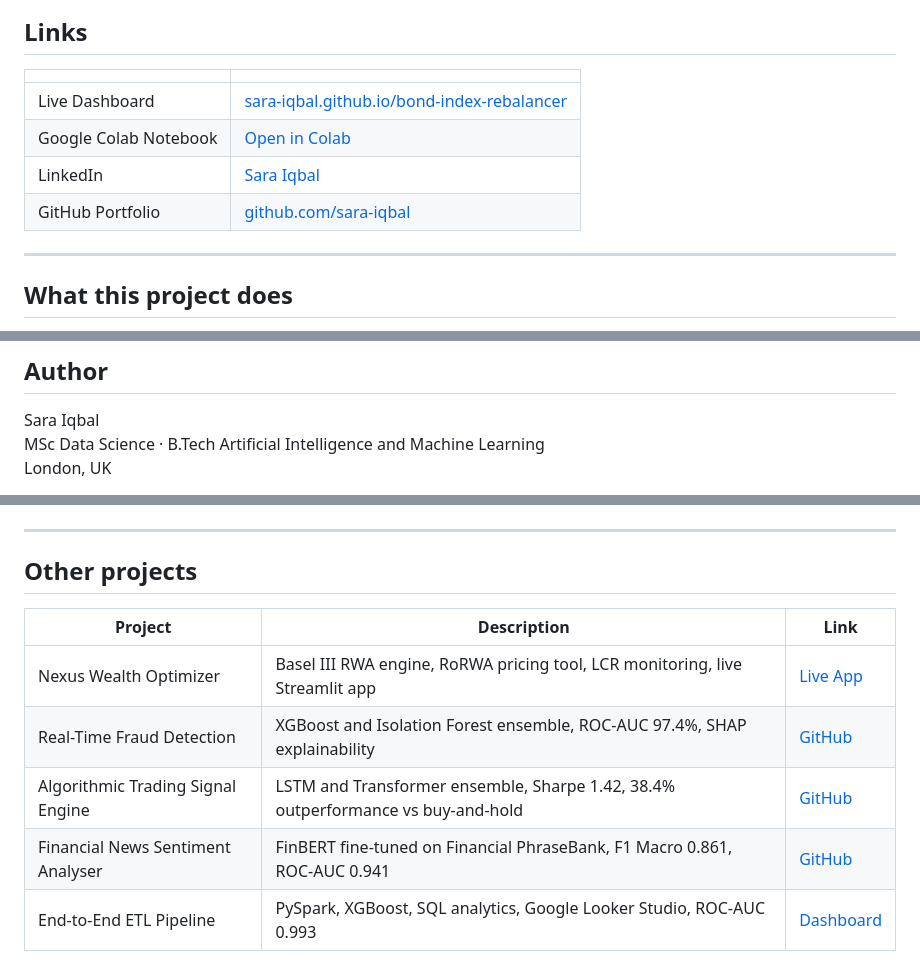
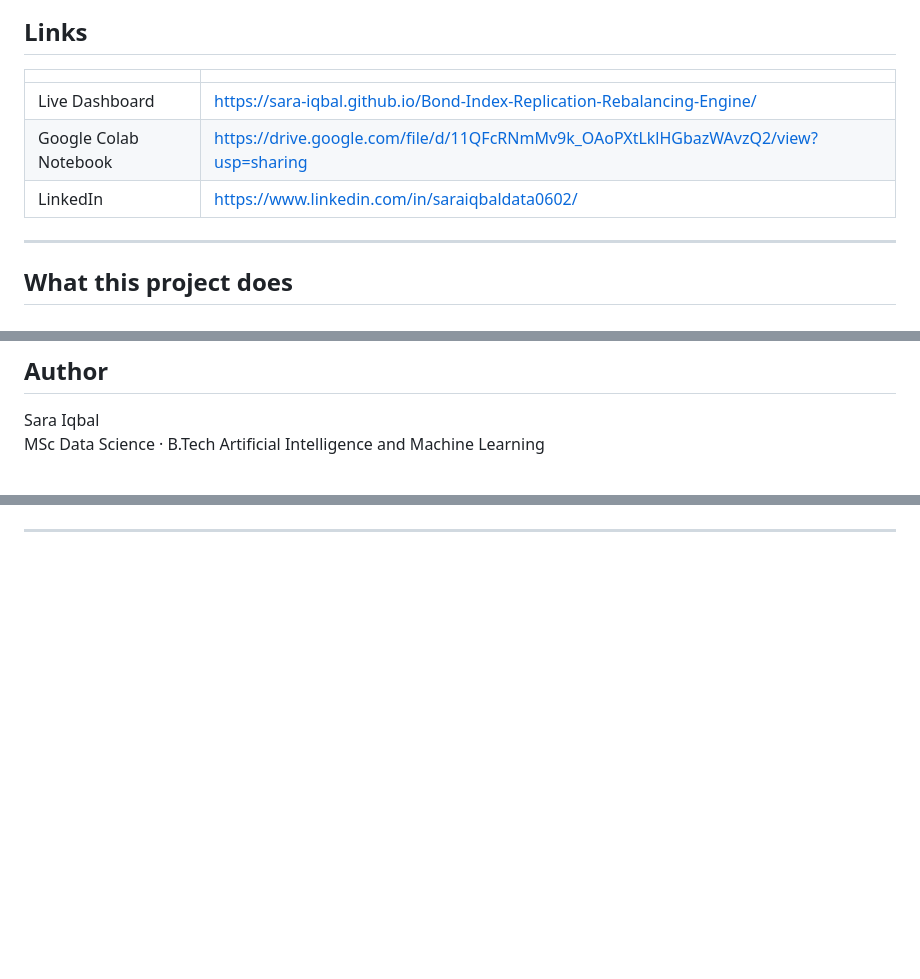
Before and after one commit to sara-iqbal/Bond-Index-Replication-Rebalancing-Engine, a Markdown page: README.md, 3 parts joined by grey strips. Drawn GitHub-style; blank space fills up the shorter version.

```diff
--- a/README_bond_index_clean.md
+++ b/README.md
@@ -8,10 +8,9 @@ A fixed income portfolio construction system that replicates an investment grade
 
 | | |
 |--|--|
-| Live Dashboard | [sara-iqbal.github.io/bond-index-rebalancer](https://sara-iqbal.github.io/bond-index-rebalancer) |
-| Google Colab Notebook | [Open in Colab](https://colab.research.google.com/drive/YOUR_COLAB_LINK) |
-| LinkedIn | [Sara Iqbal](https://linkedin.com/in/sara-iqbal) |
-| GitHub Portfolio | [github.com/sara-iqbal](https://github.com/sara-iqbal) |
+| Live Dashboard | https://sara-iqbal.github.io/Bond-Index-Replication-Rebalancing-Engine/ |
+| Google Colab Notebook | https://drive.google.com/file/d/11QFcRNmMv9k_OAoPXtLklHGbazWAvzQ2/view?usp=sharing |
+| LinkedIn | https://www.linkedin.com/in/saraiqbaldata0602/ |
 
 ---
 
@@ -161,5 +160,4 @@ Sector, rating, and maturity weights are taken from the iShares iBoxx USD Liquid
 
 Sara Iqbal
 MSc Data Science · B.Tech Artificial Intelligence and Machine Learning
-London, UK
 
@@ -167,12 +165,2 @@ London, UK
 
 ---
-
-## Other projects
-
-| Project | Description | Link |
-|---------|-------------|------|
-| Nexus Wealth Optimizer | Basel III RWA engine, RoRWA pricing tool, LCR monitoring, live Streamlit app | [Live App](https://nexus-wealth-optimizer-f2knflxnmdrkwomil9gnnf.streamlit.app/) |
-| Real-Time Fraud Detection | XGBoost and Isolation Forest ensemble, ROC-AUC 97.4%, SHAP explainability | [GitHub](https://github.com/sara-iqbal) |
-| Algorithmic Trading Signal Engine | LSTM and Transformer ensemble, Sharpe 1.42, 38.4% outperformance vs buy-and-hold | [GitHub](https://github.com/sara-iqbal) |
-| Financial News Sentiment Analyser | FinBERT fine-tuned on Financial PhraseBank, F1 Macro 0.861, ROC-AUC 0.941 | [GitHub](https://github.com/sara-iqbal) |
-| End-to-End ETL Pipeline | PySpark, XGBoost, SQL analytics, Google Looker Studio, ROC-AUC 0.993 | [Dashboard](https://lookerstudio.google.com/reporting/b7d766bb-2a9b-47dd-a535-28b2a1906ee5) |
```
Also changed, not shown: other parts of README.md (+1 -1 lines).
